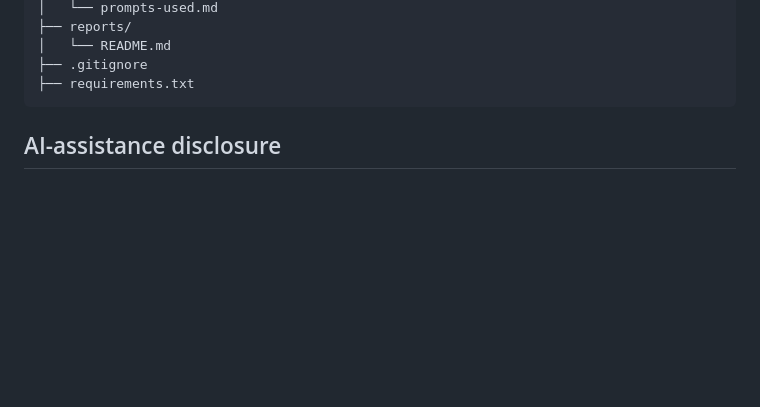
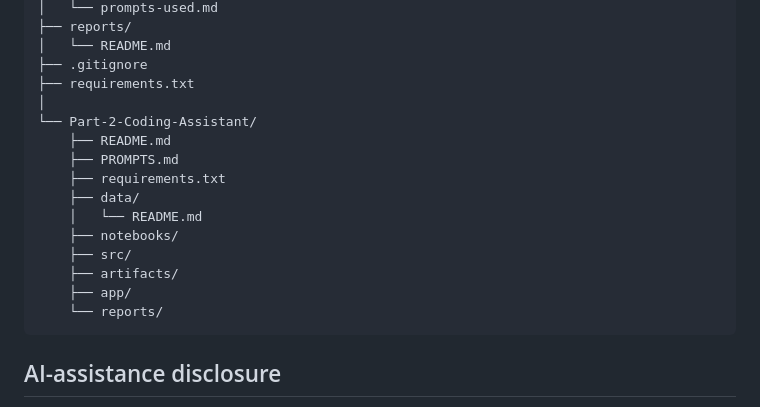
Before and after one commit to navya-illa/CMPE255-Assignments, a Markdown page: Assignment-1/README.md, the part around the change. Rendered like a GitHub page; blank space fills up the shorter version.

````diff
--- a/Assignment-1/README.md
+++ b/Assignment-1/README.md
@@ -130,6 +130,18 @@ Assignment-1/
 │   └── README.md
 ├── .gitignore
 ├── requirements.txt
+│
+└── Part-2-Coding-Assistant/
+    ├── README.md
+    ├── PROMPTS.md
+    ├── requirements.txt
+    ├── data/
+    │   └── README.md
+    ├── notebooks/
+    ├── src/
+    ├── artifacts/
+    ├── app/
+    └── reports/
 ```
 
 ## AI-assistance disclosure
````
